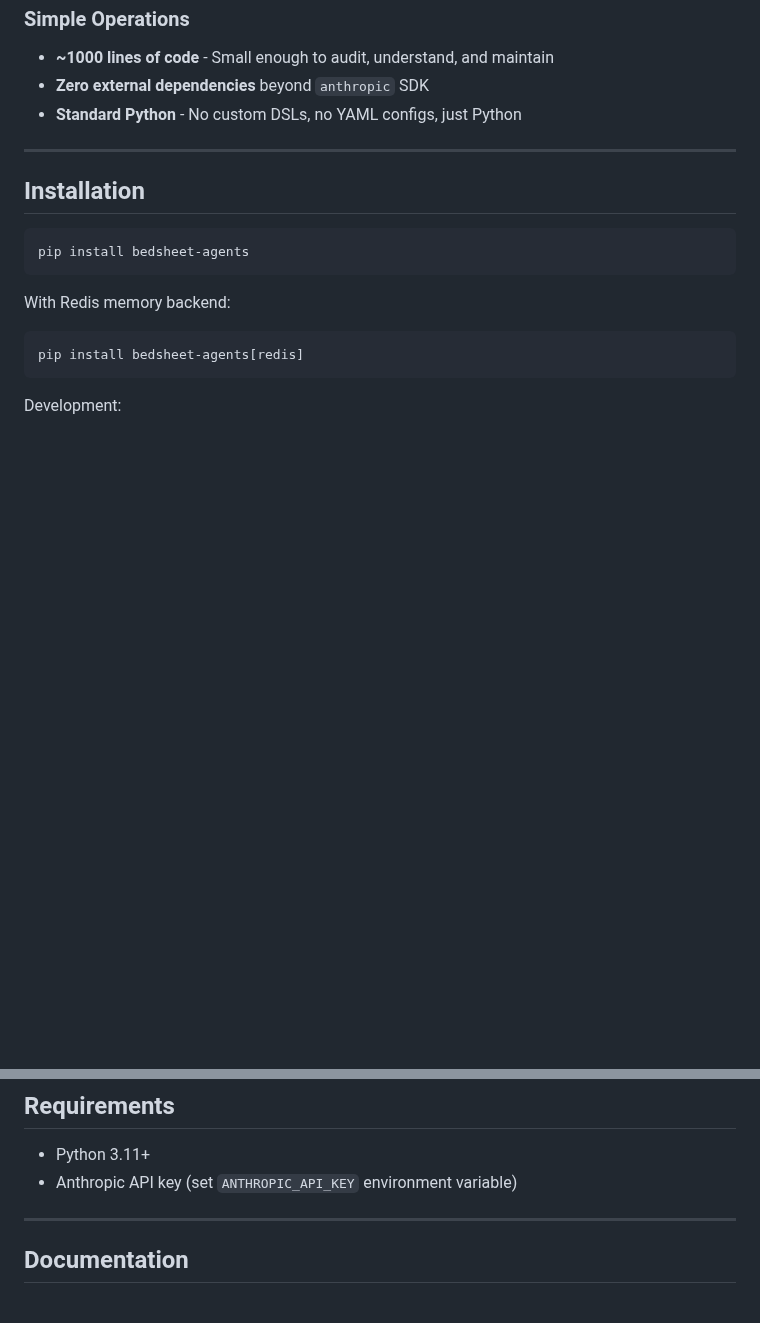
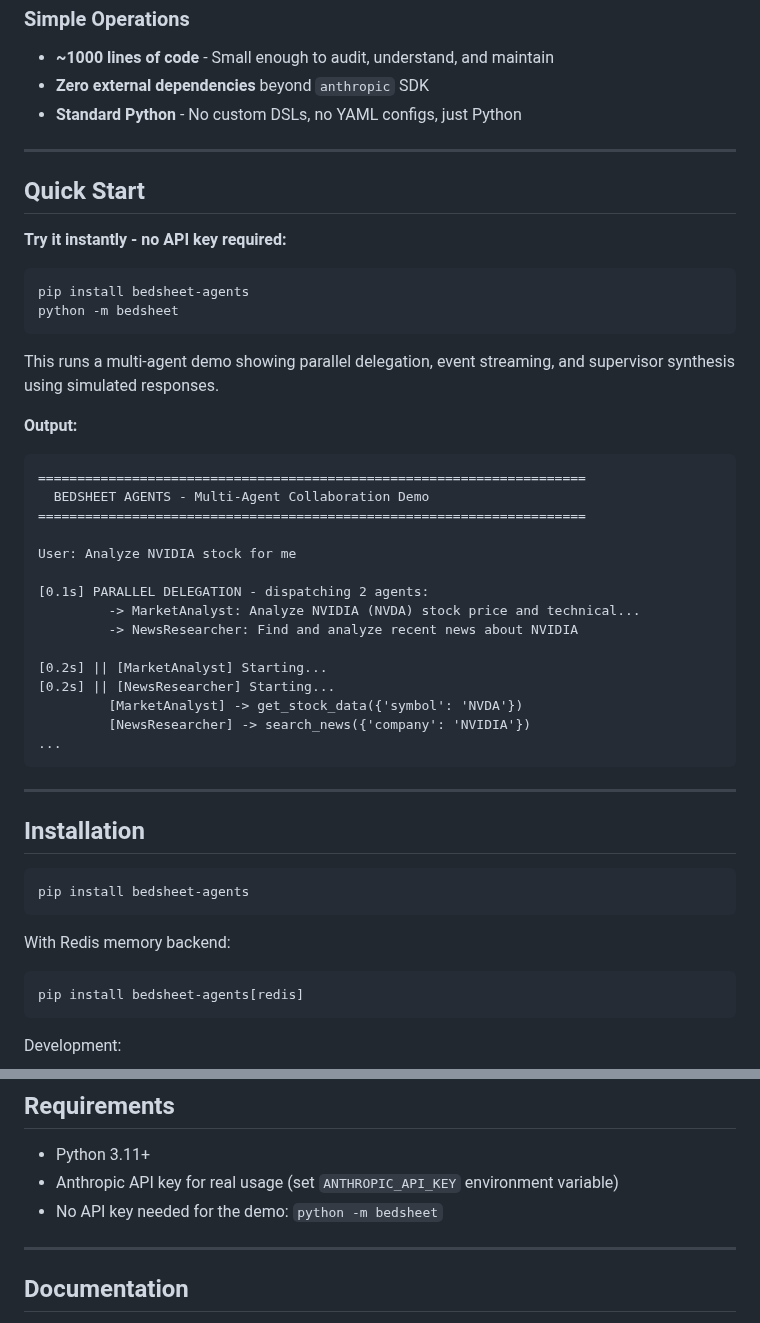
Before and after one commit to sivang/bedsheet, a Markdown page: README.md, 2 parts joined by grey strips. GitHub-like rendering; blank space fills up the shorter version.

````diff
--- a/README.md
+++ b/README.md
@@ -342,6 +342,38 @@ Bedsheet is designed for production use from day one:
 
 ---
 
+## Quick Start
+
+**Try it instantly - no API key required:**
+
+```bash
+pip install bedsheet-agents
+python -m bedsheet
+```
+
+This runs a multi-agent demo showing parallel delegation, event streaming, and supervisor synthesis using simulated responses.
+
+**Output:**
+```
+======================================================================
+  BEDSHEET AGENTS - Multi-Agent Collaboration Demo
+======================================================================
+
+User: Analyze NVIDIA stock for me
+
+[0.1s] PARALLEL DELEGATION - dispatching 2 agents:
+         -> MarketAnalyst: Analyze NVIDIA (NVDA) stock price and technical...
+         -> NewsResearcher: Find and analyze recent news about NVIDIA
+
+[0.2s] || [MarketAnalyst] Starting...
+[0.2s] || [NewsResearcher] Starting...
+         [MarketAnalyst] -> get_stock_data({'symbol': 'NVDA'})
+         [NewsResearcher] -> search_news({'company': 'NVIDIA'})
+...
+```
+
+---
+
 ## Installation
 
 ```bash
@@ -361,7 +393,8 @@ pip install bedsheet-agents[dev]
 ## Requirements
 
 - Python 3.11+
-- Anthropic API key (set `ANTHROPIC_API_KEY` environment variable)
+- Anthropic API key for real usage (set `ANTHROPIC_API_KEY` environment variable)
+- No API key needed for the demo: `python -m bedsheet`
 
 ---
 
````
Also changed, not shown: PROJECT_STATUS.md (+19 -1 lines).
